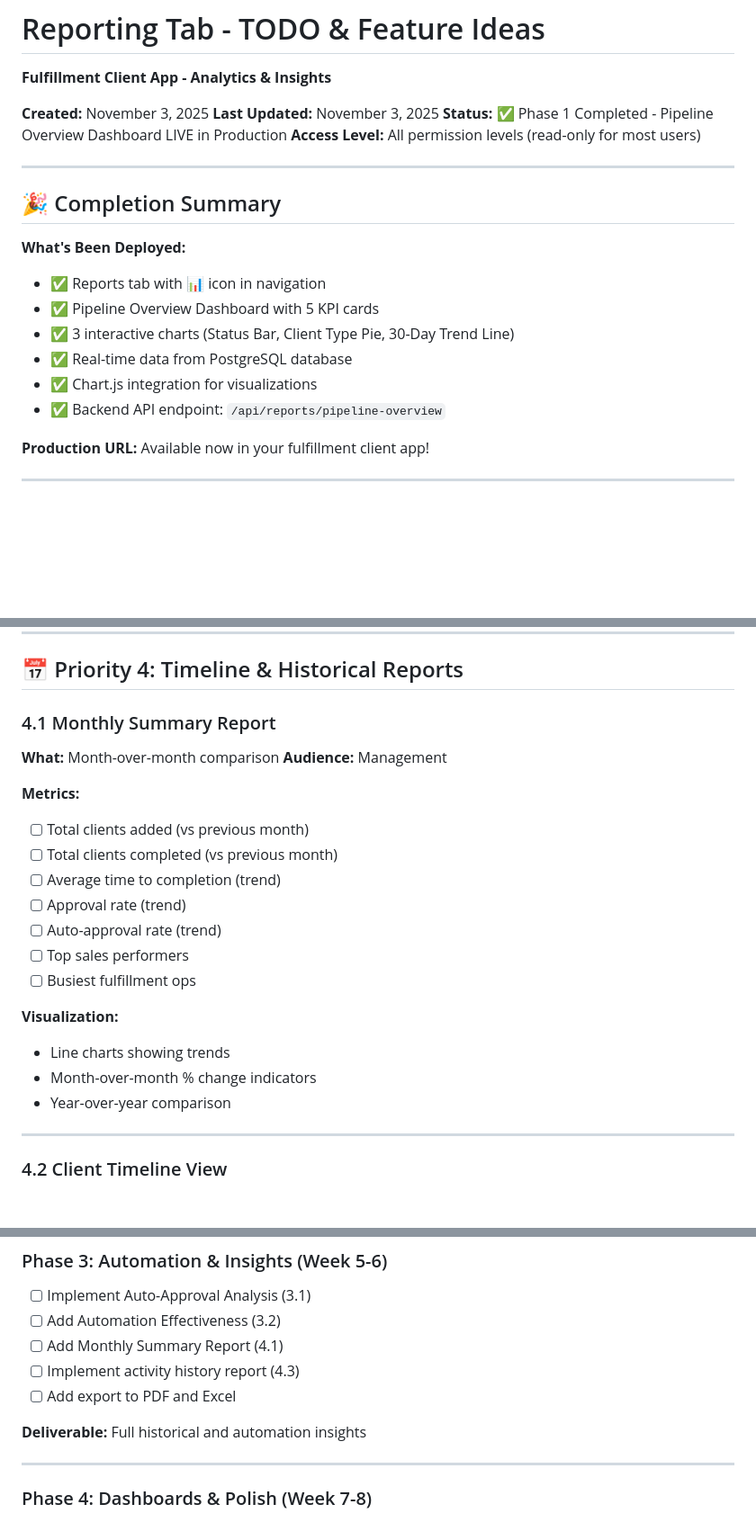
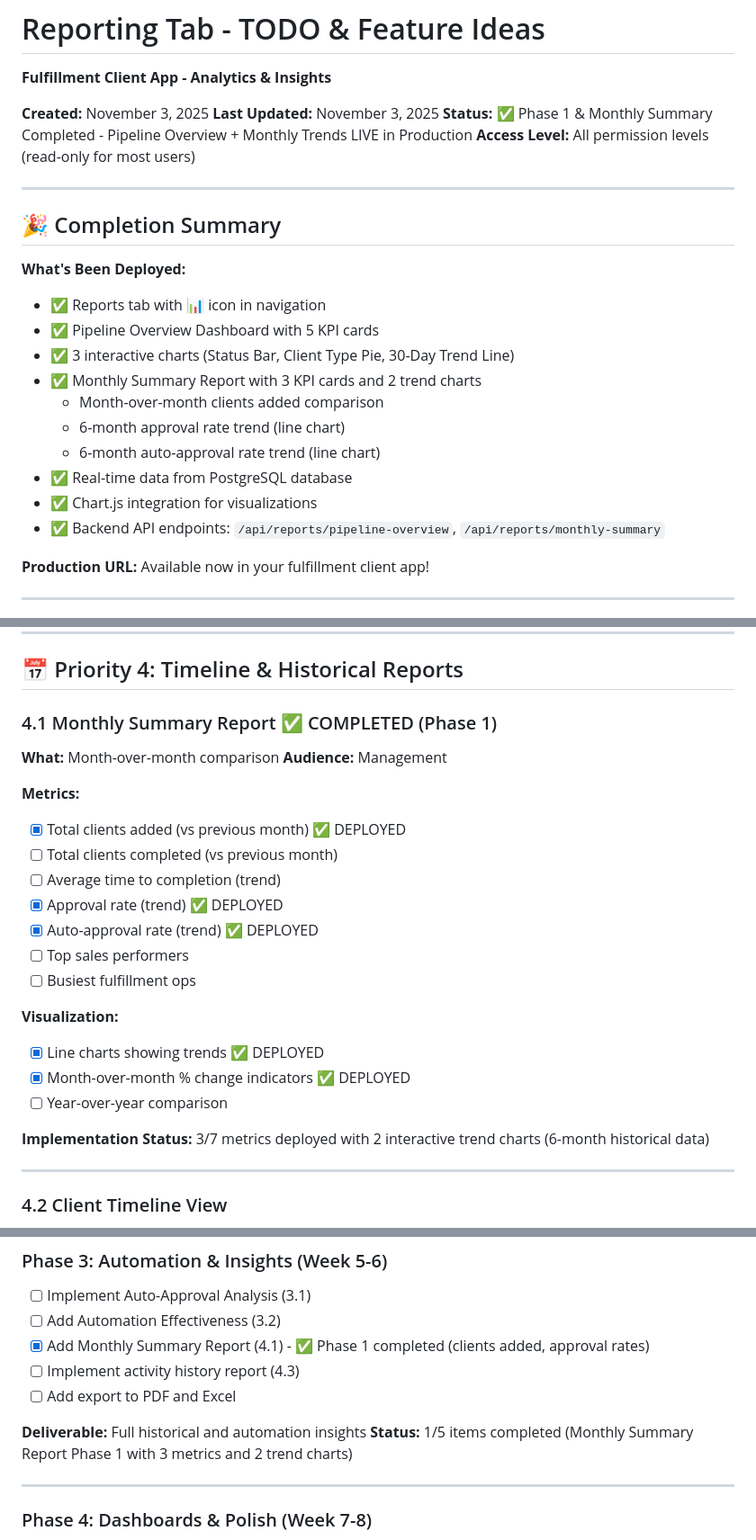
Before and after one commit to tonyorr4/fulfillment-client-app, a Markdown page: reporting_todo.md, 3 parts joined by grey strips. Shown at 90% size. Rendered like a GitHub page; blank space fills up the shorter version.

Commit message:
Update reporting_todo.md - Mark Monthly Summary Report Phase 1 as completed
- Updated status header to reflect Monthly Summary completion
- Added Monthly Summary deployment details to Completion Summary
- Marked section 4.1 metrics as deployed (clients added, approval rate, auto-approval rate)
- Updated Phase 3 status to show 1/5 items completed
- Documented 2 interactive trend charts with 6-month historical data

🤖 Generated with [Claude Code](https://claude.com/claude-code)

Co-Authored-By: Claude <noreply@anthropic.com>

```diff
--- a/reporting_todo.md
+++ b/reporting_todo.md
@@ -3,7 +3,7 @@
 
 **Created:** November 3, 2025
 **Last Updated:** November 3, 2025
-**Status:** ✅ Phase 1 Completed - Pipeline Overview Dashboard LIVE in Production
+**Status:** ✅ Phase 1 & Monthly Summary Completed - Pipeline Overview + Monthly Trends LIVE in Production
 **Access Level:** All permission levels (read-only for most users)
 
 ---
@@ -14,9 +14,13 @@
 - ✅ Reports tab with 📊 icon in navigation
 - ✅ Pipeline Overview Dashboard with 5 KPI cards
 - ✅ 3 interactive charts (Status Bar, Client Type Pie, 30-Day Trend Line)
+- ✅ Monthly Summary Report with 3 KPI cards and 2 trend charts
+  - Month-over-month clients added comparison
+  - 6-month approval rate trend (line chart)
+  - 6-month auto-approval rate trend (line chart)
 - ✅ Real-time data from PostgreSQL database
 - ✅ Chart.js integration for visualizations
-- ✅ Backend API endpoint: `/api/reports/pipeline-overview`
+- ✅ Backend API endpoints: `/api/reports/pipeline-overview`, `/api/reports/monthly-summary`
 
 **Production URL:** Available now in your fulfillment client app!
 
@@ -232,23 +236,25 @@ GROUP BY status;
 
 ## 📅 Priority 4: Timeline & Historical Reports
 
-### 4.1 Monthly Summary Report
+### 4.1 Monthly Summary Report ✅ COMPLETED (Phase 1)
 **What:** Month-over-month comparison
 **Audience:** Management
 
 **Metrics:**
-- [ ] Total clients added (vs previous month)
+- [x] Total clients added (vs previous month) ✅ DEPLOYED
 - [ ] Total clients completed (vs previous month)
 - [ ] Average time to completion (trend)
-- [ ] Approval rate (trend)
-- [ ] Auto-approval rate (trend)
+- [x] Approval rate (trend) ✅ DEPLOYED
+- [x] Auto-approval rate (trend) ✅ DEPLOYED
 - [ ] Top sales performers
 - [ ] Busiest fulfillment ops
 
 **Visualization:**
-- Line charts showing trends
-- Month-over-month % change indicators
-- Year-over-year comparison
+- [x] Line charts showing trends ✅ DEPLOYED
+- [x] Month-over-month % change indicators ✅ DEPLOYED
+- [ ] Year-over-year comparison
+
+**Implementation Status:** 3/7 metrics deployed with 2 interactive trend charts (6-month historical data)
 
 ---
 
@@ -475,11 +481,12 @@ GROUP BY status;
 ### Phase 3: Automation & Insights (Week 5-6)
 - [ ] Implement Auto-Approval Analysis (3.1)
 - [ ] Add Automation Effectiveness (3.2)
-- [ ] Add Monthly Summary Report (4.1)
+- [x] Add Monthly Summary Report (4.1) - ✅ Phase 1 completed (clients added, approval rates)
 - [ ] Implement activity history report (4.3)
 - [ ] Add export to PDF and Excel
 
 **Deliverable:** Full historical and automation insights
+**Status:** 1/5 items completed (Monthly Summary Report Phase 1 with 3 metrics and 2 trend charts)
 
 ---
 
```
